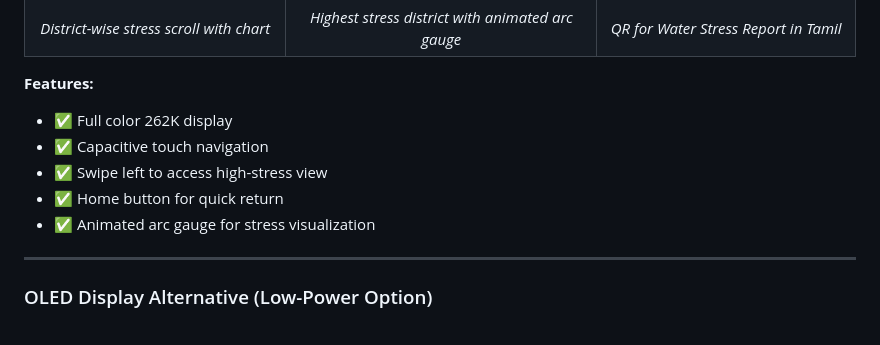
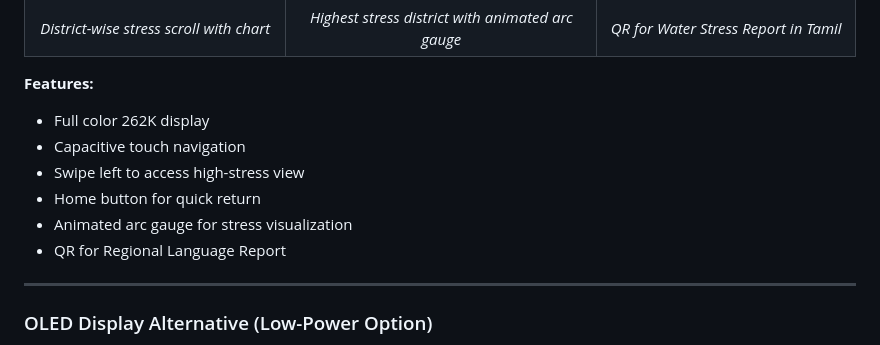
Before and after one commit to UMADEVIGNC/waterstress, a Markdown page: README.md, the part around one of its changes. Rendered like a GitHub page.

```diff
--- a/README.md
+++ b/README.md
@@ -64,11 +64,12 @@ This project is the **edge visualization component** of a larger framework that:
 | *District-wise stress scroll with chart* | *Highest stress district with animated arc gauge* | *QR for Water Stress Report in Tamil* |
 
 **Features:**
-- ✅ Full color 262K display
-- ✅ Capacitive touch navigation
-- ✅ Swipe left to access high-stress view
-- ✅ Home button for quick return
-- ✅ Animated arc gauge for stress visualization
+-  Full color 262K display
+-  Capacitive touch navigation
+-  Swipe left to access high-stress view
+-  Home button for quick return
+-  Animated arc gauge for stress visualization
+-  QR for Regional Language Report
 
 ---
 ### OLED Display Alternative (Low-Power Option)
```
Also changed, not shown: other parts of README.md (+15 -15 lines).
